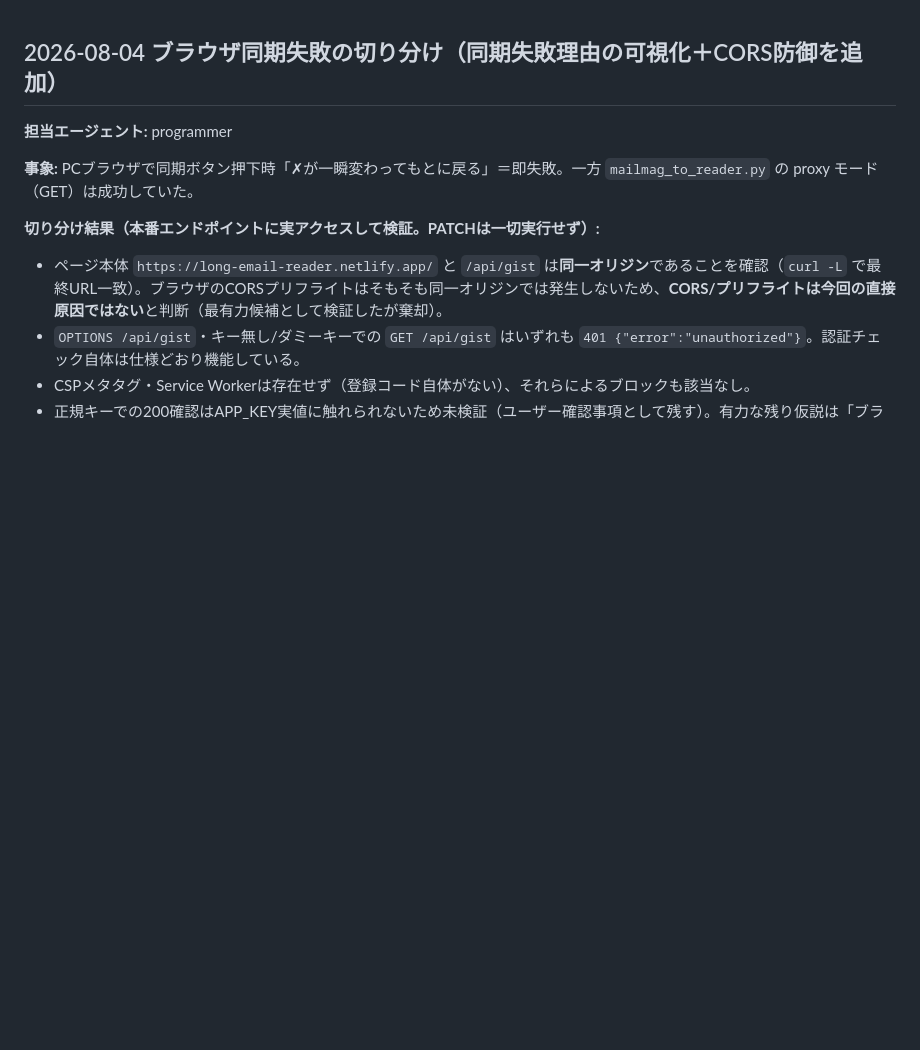
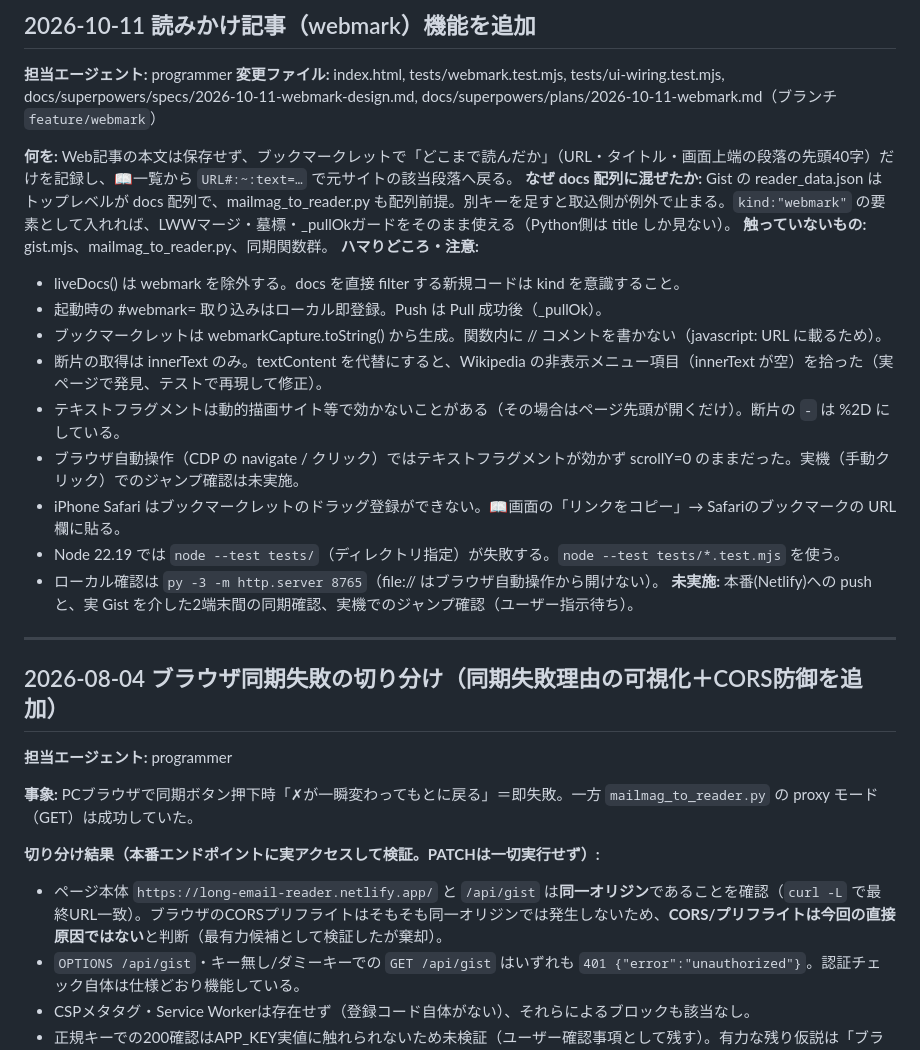
Before and after one commit to kero77/reader, a Markdown page: DEVLOG.md, the part around the change. GitHub-like rendering; blank space fills up the shorter version.

Commit message:
docs: 読みかけ記事(webmark)のDEVLOGを追加

```diff
--- a/DEVLOG.md
+++ b/DEVLOG.md
@@ -1,3 +1,25 @@
+## 2026-10-11 読みかけ記事（webmark）機能を追加
+
+**担当エージェント:** programmer
+**変更ファイル:** index.html, tests/webmark.test.mjs, tests/ui-wiring.test.mjs, docs/superpowers/specs/2026-10-11-webmark-design.md, docs/superpowers/plans/2026-10-11-webmark.md（ブランチ `feature/webmark`）
+
+**何を:** Web記事の本文は保存せず、ブックマークレットで「どこまで読んだか」（URL・タイトル・画面上端の段落の先頭40字）だけを記録し、📖一覧から `URL#:~:text=…` で元サイトの該当段落へ戻る。
+**なぜ docs 配列に混ぜたか:** Gist の reader_data.json はトップレベルが docs 配列で、mailmag_to_reader.py も配列前提。別キーを足すと取込側が例外で止まる。`kind:"webmark"` の要素として入れれば、LWWマージ・墓標・_pullOkガードをそのまま使える（Python側は title しか見ない）。
+**触っていないもの:** gist.mjs、mailmag_to_reader.py、同期関数群。
+**ハマりどころ・注意:**
+- liveDocs() は webmark を除外する。docs を直接 filter する新規コードは kind を意識すること。
+- 起動時の #webmark= 取り込みはローカル即登録。Push は Pull 成功後（_pullOk）。
+- ブックマークレットは webmarkCapture.toString() から生成。関数内に // コメントを書かない（javascript: URL に載るため）。
+- 断片の取得は innerText のみ。textContent を代替にすると、Wikipedia の非表示メニュー項目（innerText が空）を拾った（実ページで発見、テストで再現して修正）。
+- テキストフラグメントは動的描画サイト等で効かないことがある（その場合はページ先頭が開くだけ）。断片の `-` は %2D にしている。
+- ブラウザ自動操作（CDP の navigate / クリック）ではテキストフラグメントが効かず scrollY=0 のままだった。実機（手動クリック）でのジャンプ確認は未実施。
+- iPhone Safari はブックマークレットのドラッグ登録ができない。📖画面の「リンクをコピー」→ Safariのブックマークの URL 欄に貼る。
+- Node 22.19 では `node --test tests/`（ディレクトリ指定）が失敗する。`node --test tests/*.test.mjs` を使う。
+- ローカル確認は `py -3 -m http.server 8765`（file:// はブラウザ自動操作から開けない）。
+**未実施:** 本番(Netlify)への push と、実 Gist を介した2端末間の同期確認、実機でのジャンプ確認（ユーザー指示待ち）。
+
+---
+
 ## 2026-08-04 ブラウザ同期失敗の切り分け（同期失敗理由の可視化＋CORS防御を追加）
 
 **担当エージェント:** programmer
```
